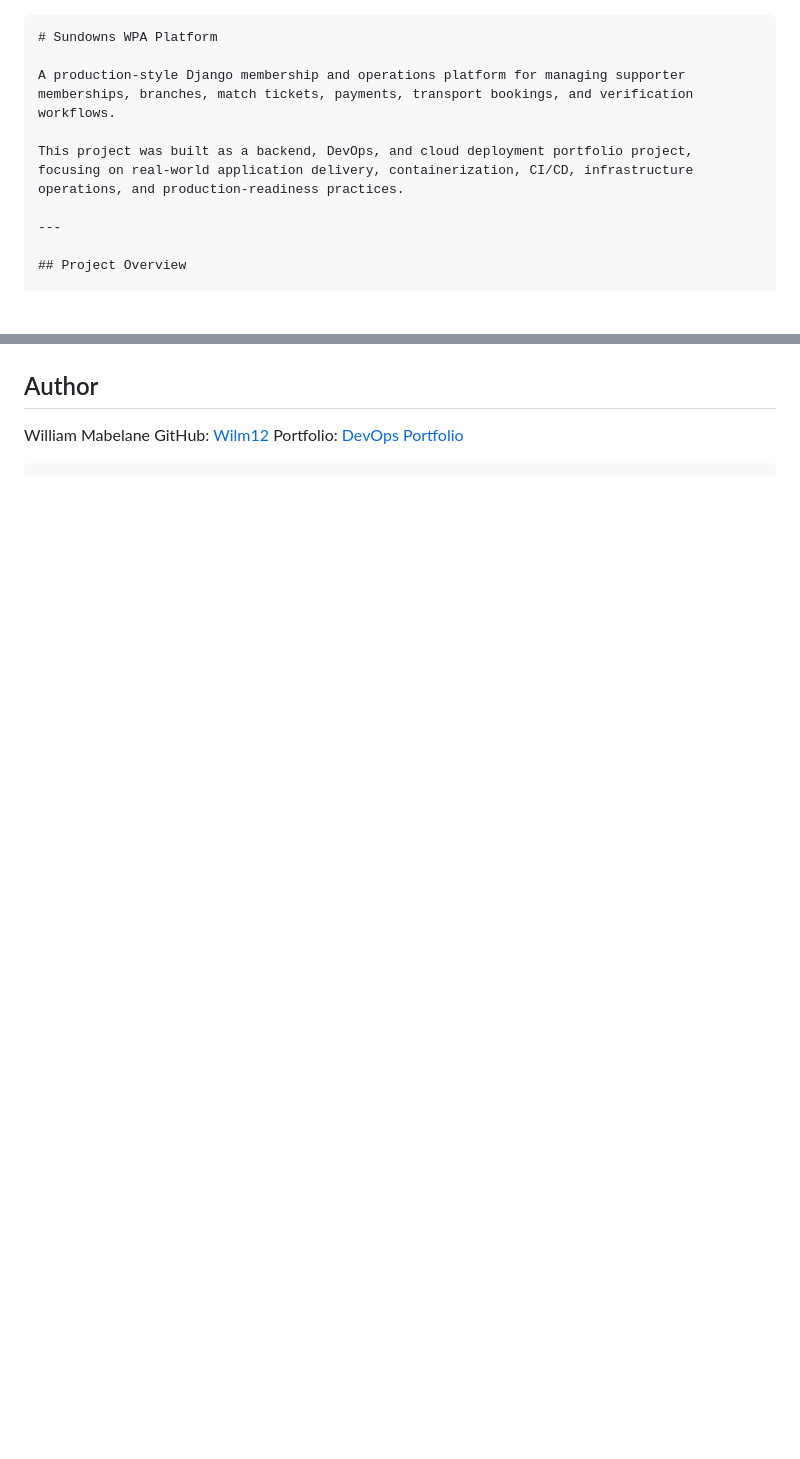
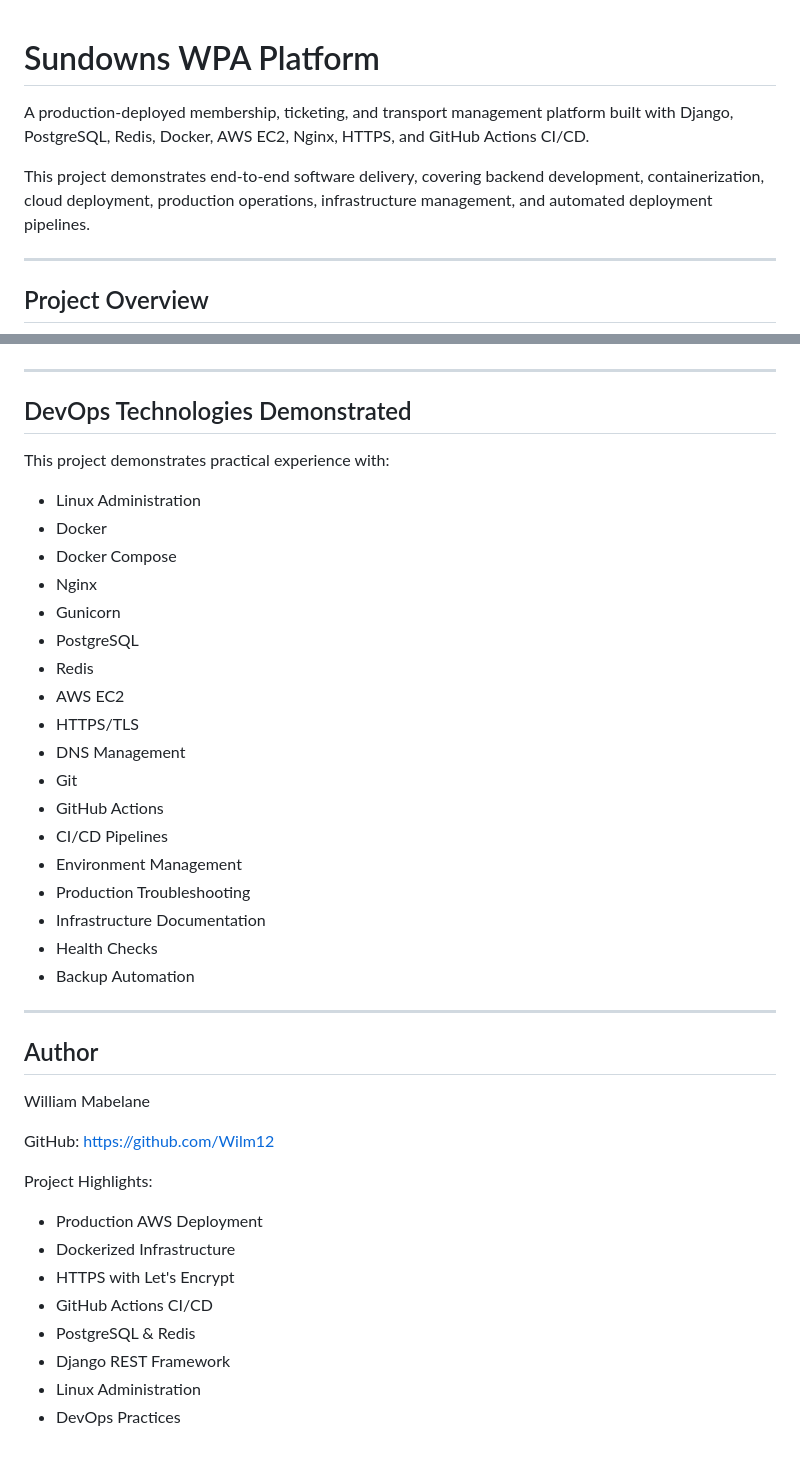
Before and after one commit to Wilm12/Sundowns_app, a Markdown page: README.md, 2 parts joined by grey strips. Drawn GitHub-style; blank space fills up the shorter version.

`````diff
--- a/README.md
+++ b/README.md
@@ -1,9 +1,8 @@
-````markdown
 # Sundowns WPA Platform
 
-A production-style Django membership and operations platform for managing supporter memberships, branches, match tickets, payments, transport bookings, and verification workflows.
+A production-deployed membership, ticketing, and transport management platform built with Django, PostgreSQL, Redis, Docker, AWS EC2, Nginx, HTTPS, and GitHub Actions CI/CD.
 
-This project was built as a backend, DevOps, and cloud deployment portfolio project, focusing on real-world application delivery, containerization, CI/CD, infrastructure operations, and production-readiness practices.
+This project demonstrates end-to-end software delivery, covering backend development, containerization, cloud deployment, production operations, infrastructure management, and automated deployment pipelines.
 
 ---
 
@@ -328,12 +379,45 @@ flowchart TD
 ```
 
+---
 
+## DevOps Technologies Demonstrated
 
+This project demonstrates practical experience with:
+
+- Linux Administration
+- Docker
+- Docker Compose
+- Nginx
+- Gunicorn
+- PostgreSQL
+- Redis
+- AWS EC2
+- HTTPS/TLS
+- DNS Management
+- Git
+- GitHub Actions
+- CI/CD Pipelines
+- Environment Management
+- Production Troubleshooting
+- Infrastructure Documentation
+- Health Checks
+- Backup Automation
+
+---
 
 ## Author
 
 William Mabelane
-GitHub: [Wilm12](https://github.com/Wilm12)
-Portfolio: [DevOps Portfolio](https://github.com/Wilm12/devops)
 
-````
+GitHub: https://github.com/Wilm12
+
+Project Highlights:
+
+- Production AWS Deployment
+- Dockerized Infrastructure
+- HTTPS with Let's Encrypt
+- GitHub Actions CI/CD
+- PostgreSQL & Redis
+- Django REST Framework
+- Linux Administration
+- DevOps Practices
`````
Also changed, not shown: other parts of README.md (+86 -34 lines).
